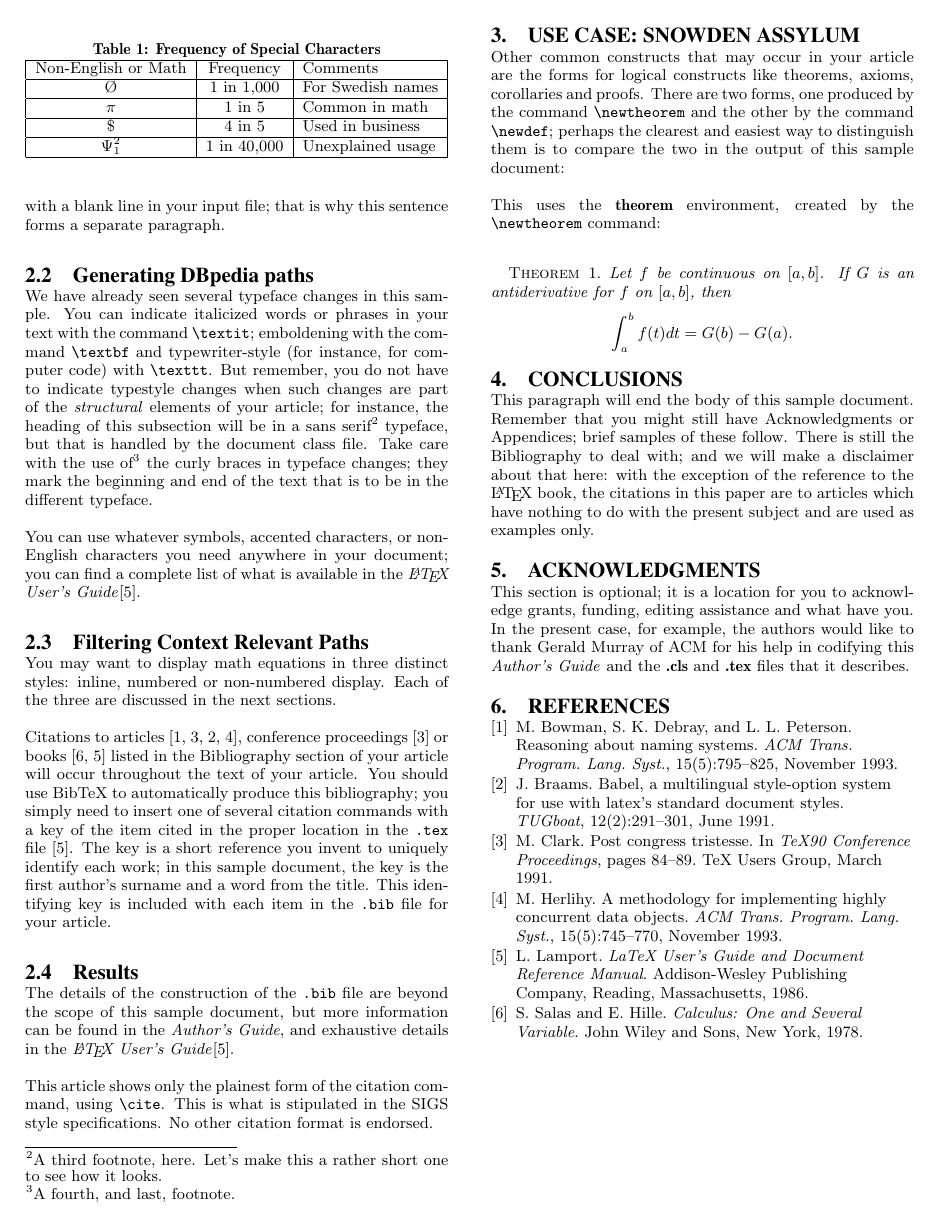
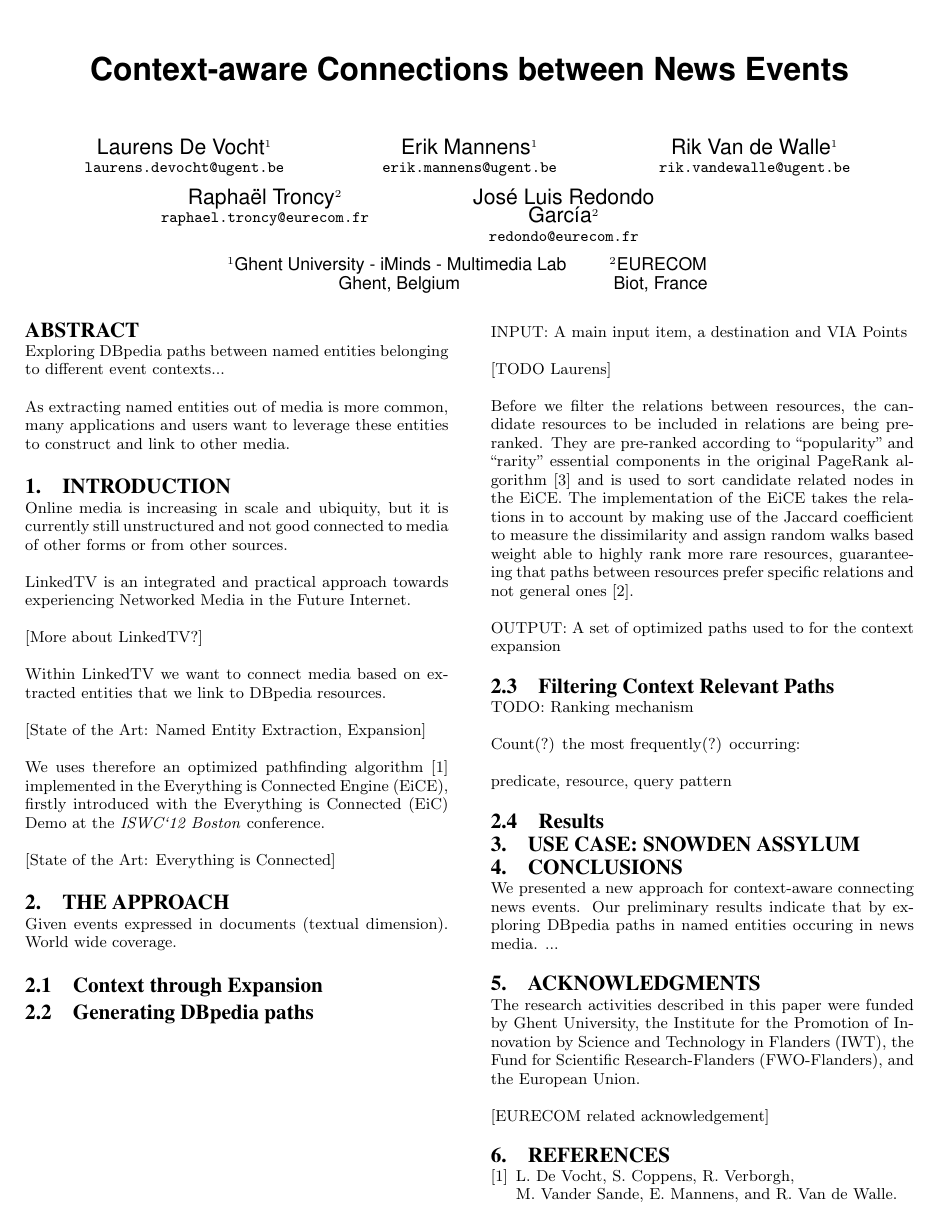
Before and after one commit to jluisred/connectedEvents, a LaTeX paper (connectedEvents.tex): page 2 of 2 before the commit and page 1 of 2 after it. Compiled offline with pdfLaTeX.

Commit message:
added some refs and reorganized document, put some placeholders

```diff
--- a/connectedEvents.tex
+++ b/connectedEvents.tex
@@ -7,3 +11,5 @@
+\def\wg{\superscript{2}}
+
 \begin{document}
 
 \title{Context-aware Connections between News Events}
@@ -11,4 +18,15 @@
 
-\numberofauthors{4}
+\numberofauthors{5}
 
 \author{
+\alignauthor
+Laurens De Vocht\wu
+       \affaddr{\email{\texttt{laurens.devocht@ugent.be}}}
+\and
+\alignauthor
+Erik Mannens\wu
+       \affaddr{\email{\texttt{erik.mannens@ugent.be}}}
+\and
+\alignauthor
+Rik Van de Walle\wu
+       \affaddr{\email{\texttt{rik.vandewalle@ugent.be}}}
@@ -25,2 +33,17 @@
 % 3rd. author
 \and
+\alignauthor
+Rapha\"el Troncy\wg
+	\affaddr{\email{\texttt{raphael.troncy@eurecom.fr}}}
+\and
+\alignauthor
+Jos\'e Luis Redondo Garc\'ia\wg
+	\affaddr{\email{\texttt{redondo@eurecom.fr}}}
+\sharedaffiliation
+\begin{tabular}{ccc}
+    \affaddr{{\wu}Ghent University - iMinds - Multimedia Lab{\ }} & &
+    \affaddr{{\wg}EURECOM{\ }} \\
+    %\affaddr{Gaston Crommenlaan 8/201} & \affaddr{} \\
+    \affaddr{Ghent, Belgium} & &
+    \affaddr{Biot, France} \\
+\end{tabular}
@@ -37,3 +52,4 @@
 
 \maketitle
 \begin{abstract}
+Exploring DBpedia paths between named entities belonging to different event contexts...
@@ -46 +56,2 @@ compiled under \LaTeX$2_\epsilon$\ and BibTeX.
 
+As extracting named entities out of media is more common, many applications and users want to leverage these entities to construct and link to other media.
@@ -80 +71,2 @@ and (1.9 cm [.75"]) left and right; specified column width
 
+Online media is increasing in scale and ubiquity, but it is currently still unstructured and not good connected to media of other forms or from other sources.
@@ -88 +73,12 @@ class file handles all of this for you.
 
+LinkedTV is an integrated and practical approach towards experiencing Networked Media in the Future Internet.
+
+[More about LinkedTV?]
+
+Within LinkedTV we want to connect media based on extracted entities that we link to DBpedia resources.
+
+[State of the Art: Named Entity Extraction, Expansion]
+
+We uses therefore an optimized pathfinding algorithm \cite{de2013discovering} implemented in the Everything is Connected Engine (EiCE), firstly introduced with the Everything is Connected (EiC) Demo at the \emph{ISWC`12 Boston} conference.
+
+[State of the Art: Everything is Connected]
@@ -97,3 +88,4 @@ or explanations of such commands.
 Given events expressed in documents (textual dimension).
 World wide coverage.
 
+\subsection{Context through Expansion}
@@ -113,117 +94,46 @@ the \textbf{document} environment, you can indicate the
-start of a new paragraph with a blank line in your
-input file; that is why this sentence forms a separate paragraph.
 
 \subsection{Generating DBpedia paths}
-We have already seen several typeface changes in this sample.  You
-can indicate italicized words or phrases in your text with
-the command \texttt{{\char'134}textit}; emboldening with the
-command \texttt{{\char'134}textbf}
-and typewriter-style (for instance, for computer code) with
-\texttt{{\char'134}texttt}.  But remember, you do not
-have to indicate typestyle changes when such changes are
-part of the \textit{structural} elements of your
-article; for instance, the heading of this subsection will
-be in a sans serif\footnote{A third footnote, here.
-Let's make this a rather short one to
-see how it looks.} typeface, but that is handled by the
-document class file. Take care with the use
-of\footnote{A fourth, and last, footnote.}
-the curly braces in typeface changes; they mark
-the beginning and end of
-the text that is to be in the different typeface.
 
-You can use whatever symbols, accented characters, or
-non-English characters you need anywhere in your document;
-you can find a complete list of what is
-available in the \textit{\LaTeX\
-User's Guide}\cite{Lamport:LaTeX}.
+INPUT: A main input item, a destination and VIA Points
+
+[TODO Laurens]
+
+Before we filter the relations between resources, the candidate resources to be included in relations are being pre-ranked. They are pre-ranked according to ``popularity'' and ``rarity'' essential components in the original PageRank algorithm \cite{page1999pagerank} and is used to sort candidate related nodes in the EiCE. The implementation of the EiCE takes the relations in to account by making use of the Jaccard coefficient to measure the dissimilarity and assign random walks based weight able to highly rank more rare resources, guaranteeing that paths between resources prefer specific relations and not general ones \cite{moore2012novel}.
+
+OUTPUT: A set of optimized paths used to for the context expansion
 
 \subsection{Filtering Context Relevant Paths}
-You may want to display math equations in three distinct styles:
-inline, numbered or non-numbered display.  Each of
-the three are discussed in the next sections.
 
-Citations to articles \cite{bowman:reasoning, clark:pct, braams:babel, herlihy:methodology},
-conference
-proceedings \cite{clark:pct} or books \cite{salas:calculus, Lamport:LaTeX} listed
-in the Bibliography section of your
-article will occur throughout the text of your article.
-You should use BibTeX to automatically produce this bibliography;
-you simply need to insert one of several citation commands with
-a key of the item cited in the proper location in
-the \texttt{.tex} file \cite{Lamport:LaTeX}.
-The key is a short reference you invent to uniquely
-identify each work; in this sample document, the key is
-the first author's surname and a
-word from the title.  This identifying key is included
-with each item in the \texttt{.bib} file for your article.
+TODO: Ranking mechanism
+
+Count(?) the most frequently(?) occurring:
+
+predicate,
+resource,
+query pattern
+
+
+
+
 
 \subsection{Results}
 
-The details of the construction of the \texttt{.bib} file
-are beyond the scope of this sample document, but more
-information can be found in the \textit{Author's Guide},
-and exhaustive details in the \textit{\LaTeX\ User's
-Guide}\cite{Lamport:LaTeX}.
-
-This article shows only the plainest form
-of the citation command, using \texttt{{\char'134}cite}.
-This is what is stipulated in the SIGS style specifications.
-No other citation format is endorsed.
-
-\begin{table}
-\centering
-\caption{Frequency of Special Characters}
-\begin{tabular}{|c|c|l|} \hline
-Non-English or Math&Frequency&Comments\\ \hline
-\O & 1 in 1,000& For Swedish names\\ \hline
-$\pi$ & 1 in 5& Common in math\\ \hline
-\$ & 4 in 5 & Used in business\\ \hline
-$\Psi^2_1$ & 1 in 40,000& Unexplained usage\\
-\hline\end{tabular}
-\end{table}
 
 
 \section{Use Case: Snowden Assylum}
-Other common constructs that may occur in your article are
-the forms for logical constructs like theorems, axioms,
-corollaries and proofs.  There are
-two forms, one produced by the
-command \texttt{{\char'134}newtheorem} and the
-other by the command \texttt{{\char'134}newdef}; perhaps
-the clearest and easiest way to distinguish them is
-to compare the two in the output of this sample document:
-
-This uses the \textbf{theorem} environment, created by
-the\linebreak\texttt{{\char'134}newtheorem} command:
-\newtheorem{theorem}{Theorem}
-\begin{theorem}
-Let $f$ be continuous on $[a,b]$.  If $G$ is
-an antiderivative for $f$ on $[a,b]$, then
-\begin{displaymath}\int^b_af(t)dt = G(b) - G(a).\end{displaymath}
-\end{theorem}
 
 
 \section{Conclusions}
-This paragraph will end the body of this sample document.
-Remember that you might still have Acknowledgments or
-Appendices; brief samples of these
-follow.  There is still the Bibliography to deal with; and
-we will make a disclaimer about that here: with the exception
-of the reference to the \LaTeX\ book, the citations in
-this paper are to articles which have nothing to
-do with the present subject and are used as
-examples only.
+We presented a new approach for context-aware connecting news events. Our preliminary results indicate that by exploring DBpedia paths in named entities occuring in news media. ...
 %\end{document}  % This is where a 'short' article might terminate
 
 %ACKNOWLEDGMENTS are optional
 \section{Acknowledgments}
-This section is optional; it is a location for you
-to acknowledge grants, funding, editing assistance and
-what have you.  In the present case, for example, the
-authors would like to thank Gerald Murray of ACM for
-his help in codifying this \textit{Author's Guide}
-and the \textbf{.cls} and \textbf{.tex} files that it describes.
+The research activities described in this paper were funded by Ghent University,
+%iMinds (Interdisciplinary institute for Technology) a research institute founded by the Flemish Government,
+the Institute for the Promotion of Innovation by Science and Technology in Flanders (IWT), the Fund for Scientific Research-Flanders (FWO-Flanders), and the European Union.
+
+[EURECOM related acknowledgement]
 
 %
 % The following two commands are all you need in the
```
Also changed, not shown: connectedEvents.bib (+24 -0 lines), connectedEvents.tex (84 more changed lines).
